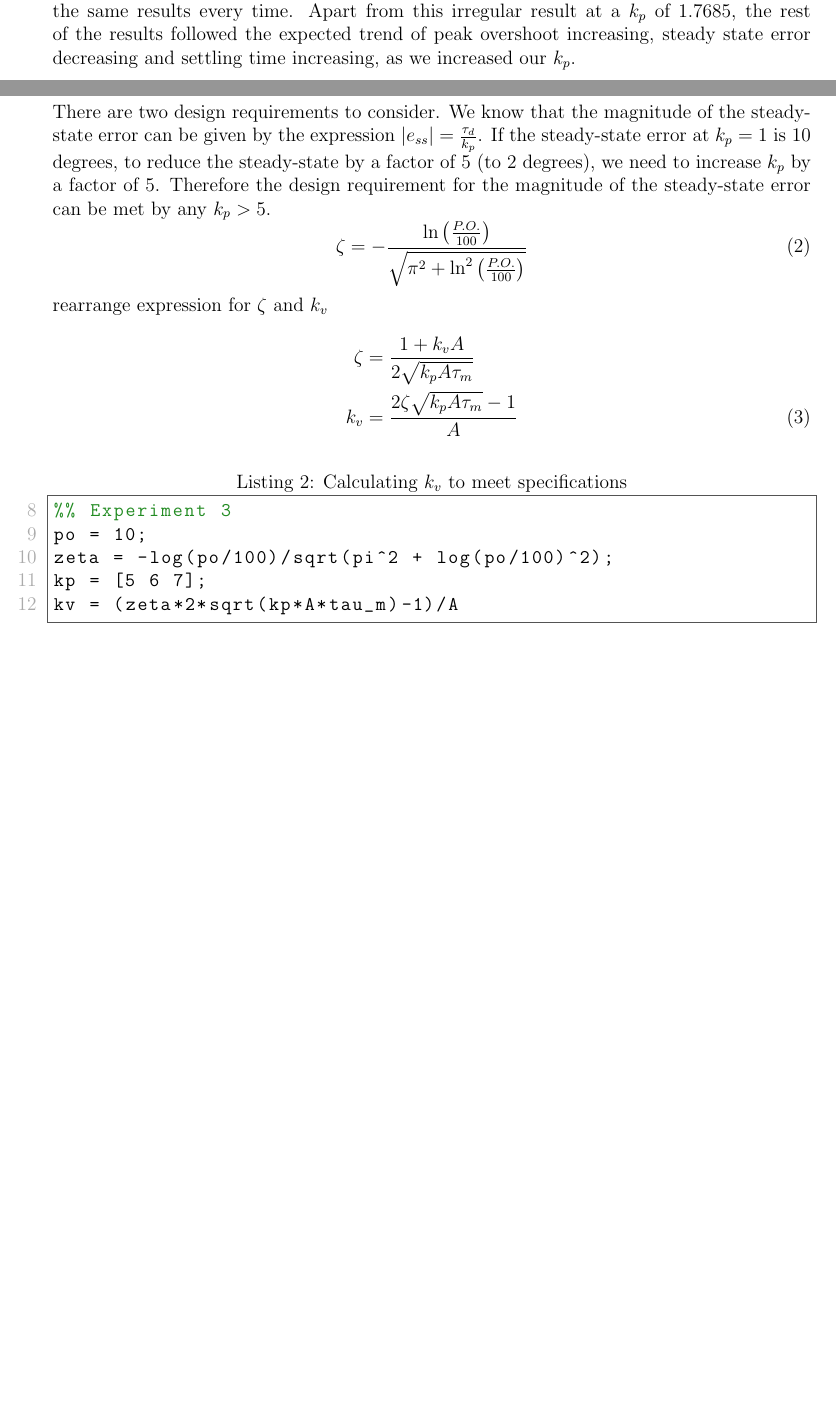
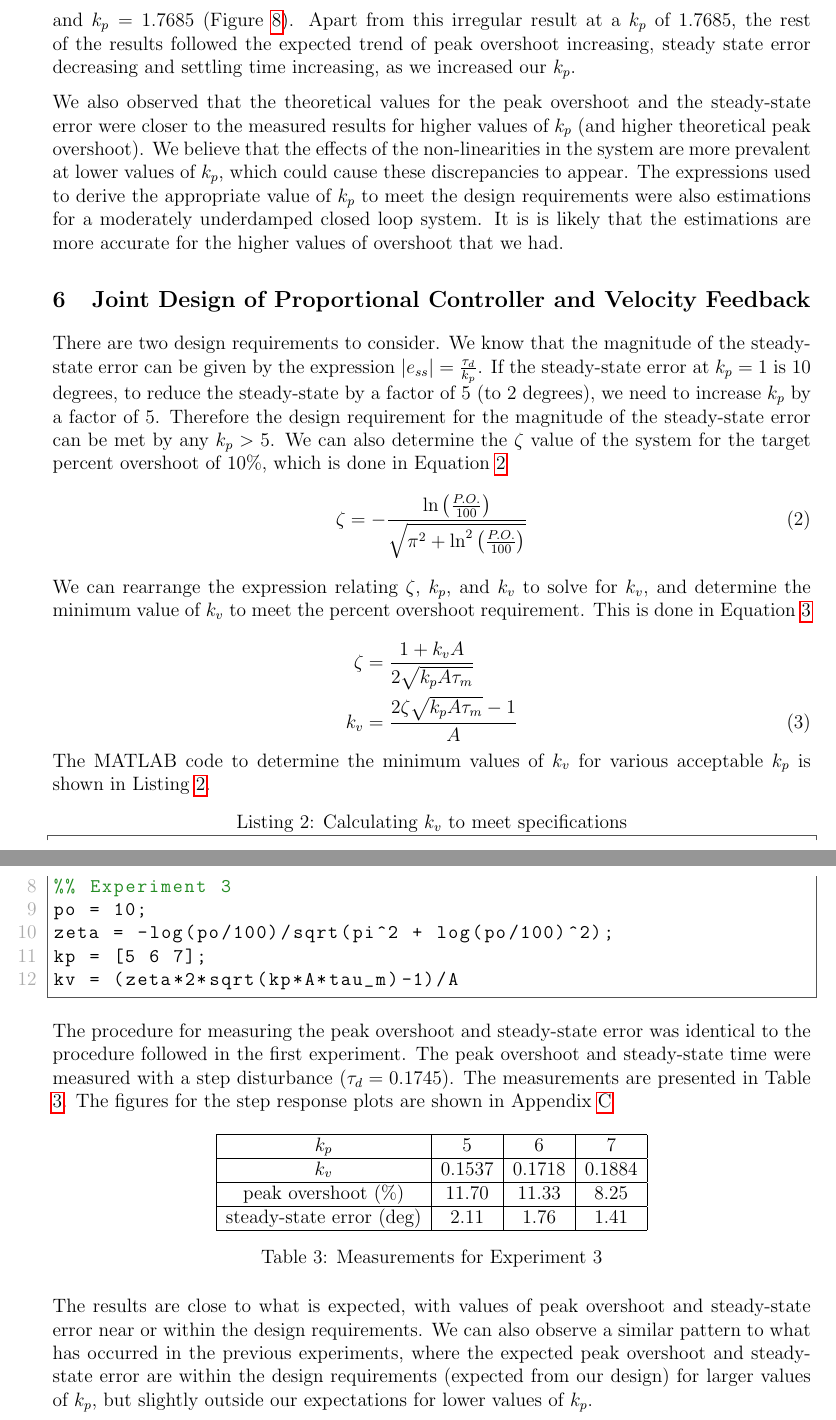
Before and after one commit to raeedh/ELECENG3CL4, a LaTeX document (Lab 3/Report/3CL4_Lab3_Report.tex): two parts of pages 3 and 4 of 9 before the commit and two parts of pages 4 and 5 of 12 after it, joined at a grey line, cut so that both start at the same text, the shorter picture padded with empty space. The pictures show the PDF file Lab 3/Report/3CL4_Lab3_Report.pdf that the author committed with the source.

Commit message:
need to do pole plots, some discussion left

```diff
--- a/Lab 3/Report/3CL4_Lab3_Report.tex
+++ b/Lab 3/Report/3CL4_Lab3_Report.tex
@@ -71,6 +75,7 @@ To determine the values for $k_p$ that would meet the design specifications (pro
 \lstinputlisting[style=Matlab-editor, caption={Calculating $k_p$ to meet specifications}, label={listing:exp2_calc_kp}, lastline=6]{exp_calculations.m}
 
 % measurement procedure goes here
+The procedure for measuring the peak overshoot, steady-state error and settling time was identical to the procedure followed in the previous experiment. The peak overshoot and settling time were measured with no step disturbance ($\tau_d = 0$), while the steady-state error was measured with a step disturbance ($\tau_d = 0.1745$). The measurements are presented in Table \ref{table:exp2_measurements}. The figures for the step response plots are shown in Appendix \ref{appendix:exp2fig}.
 
 \begin{table}[h!]
 \centering
@@ -86,26 +91,45 @@ To determine the values for $k_p$ that would meet the design specifications (pro
 \end{table}
 
 %observations go here
-Moving from our 1st to 2nd $k_p$, we observed some unusual behaviour where the steady state error increased and the settling time decreased, which is the opposite of what we expected to happen. We re-ran the test multiple times (in front of the TA as well) and still achieved the same results every time. Apart from this irregular result at a $k_p$ of 1.7685, the rest of the results followed the expected trend of peak overshoot increasing, steady state error decreasing and settling time increasing, as we increased our $k_p$.
+Moving from our first value of $k_p$ to our second, we observed some unusual behaviour where the steady state error increased and the settling time decreased, which is the opposite of what we expected to happen. We re-ran the test multiple times and still achieved the same results every time. This behaviour can be seen in the figures for $k_p = 1.3314$ (Figure~\ref{fig:exp2_kp1.3314}) and $k_p = 1.7685$ (Figure~\ref{fig:exp2_kp1.7685}). Apart from this irregular result at a $k_p$ of 1.7685, the rest of the results followed the expected trend of peak overshoot increasing, steady state error decreasing and settling time increasing, as we increased our $k_p$.
+
+% explain why results are more accurate for higher overshoot
+We also observed that the theoretical values for the peak overshoot and the steady-state error were closer to the measured results for higher values of $k_p$ (and higher theoretical peak overshoot). We believe that the effects of the non-linearities in the system are more prevalent at lower values of $k_p$, which could cause these discrepancies to appear. The expressions used to derive the appropriate value of $k_p$ to meet the design requirements were also estimations for a moderately underdamped closed loop system. It is is likely that the estimations are more accurate for the higher values of overshoot that we had.
+
 \setcounter{section}{5}
 \section{Joint Design of Proportional Controller and Velocity Feedback}
-There are two design requirements to consider. We know that the magnitude of the steady-state error can be given by the expression $\left| e_{ss} \right| = \frac{\tau_d}{k_p}$. If the steady-state error at $k_p = 1$ is 10 degrees, to reduce the steady-state by a factor of 5 (to 2 degrees), we need to increase $k_p$ by a factor of 5. Therefore the design requirement for the magnitude of the steady-state error can be met by any $k_p > 5$.
-\begin{equation}
+There are two design requirements to consider. We know that the magnitude of the steady-state error can be given by the expression $\left| e_{ss} \right| = \frac{\tau_d}{k_p}$. If the steady-state error at $k_p = 1$ is 10 degrees, to reduce the steady-state by a factor of 5 (to 2 degrees), we need to increase $k_p$ by a factor of 5. Therefore the design requirement for the magnitude of the steady-state error can be met by any $k_p > 5$. We can also determine the $\zeta$ value of the system for the target percent overshoot of $10\%$, which is done in Equation~\ref{eq:calc_zeta}
+\begin{equation} \label{eq:calc_zeta}
     \zeta = -\frac{\ln\left(\frac{P.O.}{100}\right)}{\sqrt{\pi^2 + \ln^2\left(\frac{P.O.}{100}\right)}}
 \end{equation}
-rearrange expression for $\zeta$ and $k_v$
-\begin{equation}
+We can rearrange the expression relating $\zeta$, $k_p$, and $k_v$ to solve for $k_v$, and determine the minimum value of $k_v$ to meet the percent overshoot requirement. This is done in Equation~\ref{eq:calc_kv}
+\begin{equation} \label{eq:calc_kv}
 \begin{aligned}[b]
     \zeta &= \frac{1+k_vA}{2\sqrt{k_pA\tau_m}} \\
     k_v &= \frac{2\zeta\sqrt{k_pA\tau_m}-1}{A}
 \end{aligned}
 \end{equation}
+The MATLAB code to determine the minimum values of $k_v$ for various acceptable $k_p$ is shown in Listing~\ref{listing:exp3_calc_kv}.
+\lstinputlisting[style=Matlab-editor, caption={Calculating $k_v$ to meet specifications}, label={listing:exp3_calc_kv}, firstline=8, firstnumber=8]{exp_calculations.m}
 
-\lstinputlisting[style=Matlab-editor, caption={Calculating $k_v$ to meet specifications}, label={listing:exp3_calc_kv}, firstline=8, firstnumber=8]{exp_calculations.m}
+The procedure for measuring the peak overshoot and steady-state error was identical to the procedure followed in the first experiment. The peak overshoot and steady-state time were measured with a step disturbance ($\tau_d = 0.1745$). The measurements are presented in Table \ref{table:exp3_measurements}. The figures for the step response plots are shown in Appendix \ref{appendix:exp3fig}
+
+\begin{table}[h!]
+\centering
+\begin{tabular}{|c|c|c|c|} \hline
+    $k_p$ & 5 & 6 & 7 \\ \hline
+    $k_v$ & 0.1537 & 0.1718 & 0.1884 \\ \hline
+    peak overshoot (\%) & 11.70 & 11.33 & 8.25 \\ \hline
+    steady-state error (deg) & 2.11 & 1.76 & 1.41 \\ \hline
+\end{tabular}
+\caption{\label{table:exp3_measurements}Measurements for Experiment 3}
+\end{table}
+
+The results are close to what is expected, with values of peak overshoot and steady-state error near or within the design requirements. We can also observe a similar pattern to what has occurred in the previous experiments, where the expected peak overshoot and steady-state error are within the design requirements (expected from our design) for larger values of $k_p$, but slightly outside our expectations for lower values of $k_p$.
 
 \clearpage
 \appendix
-\section{Experiment 1 Figures} \label{sec:exp1fig}
+\section{Experiment 1 Figures} \label{appendix:exp1fig}
 \begin{figure}[h]
     \centering
     \includegraphics[width=0.91\textwidth]{exp1_kp0.5}
```
Also changed, not shown: Lab 3/Report/3CL4_Lab3_Report.pdf, Lab 3/Report/3CL4_Lab3_Report.tex (30 more changed lines).
